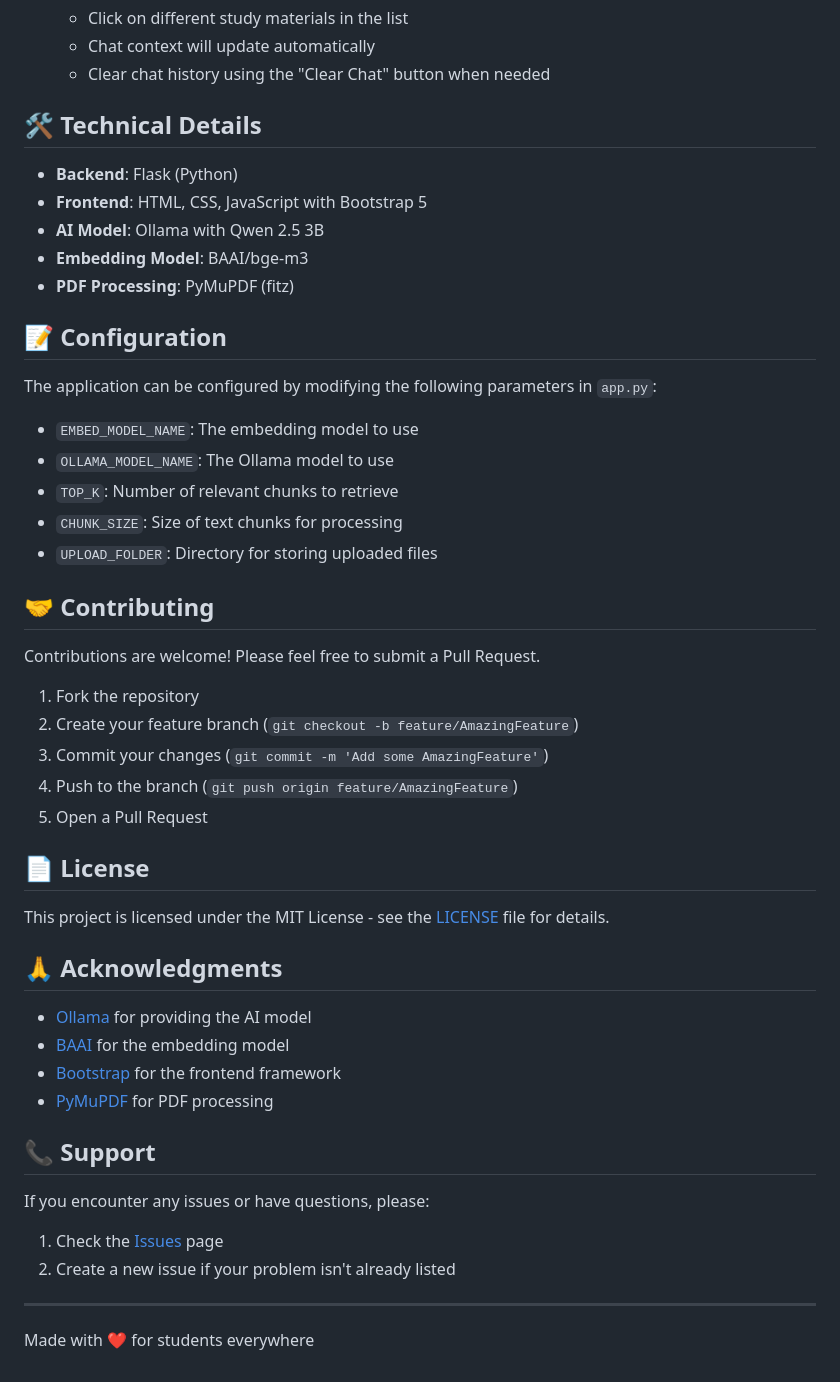
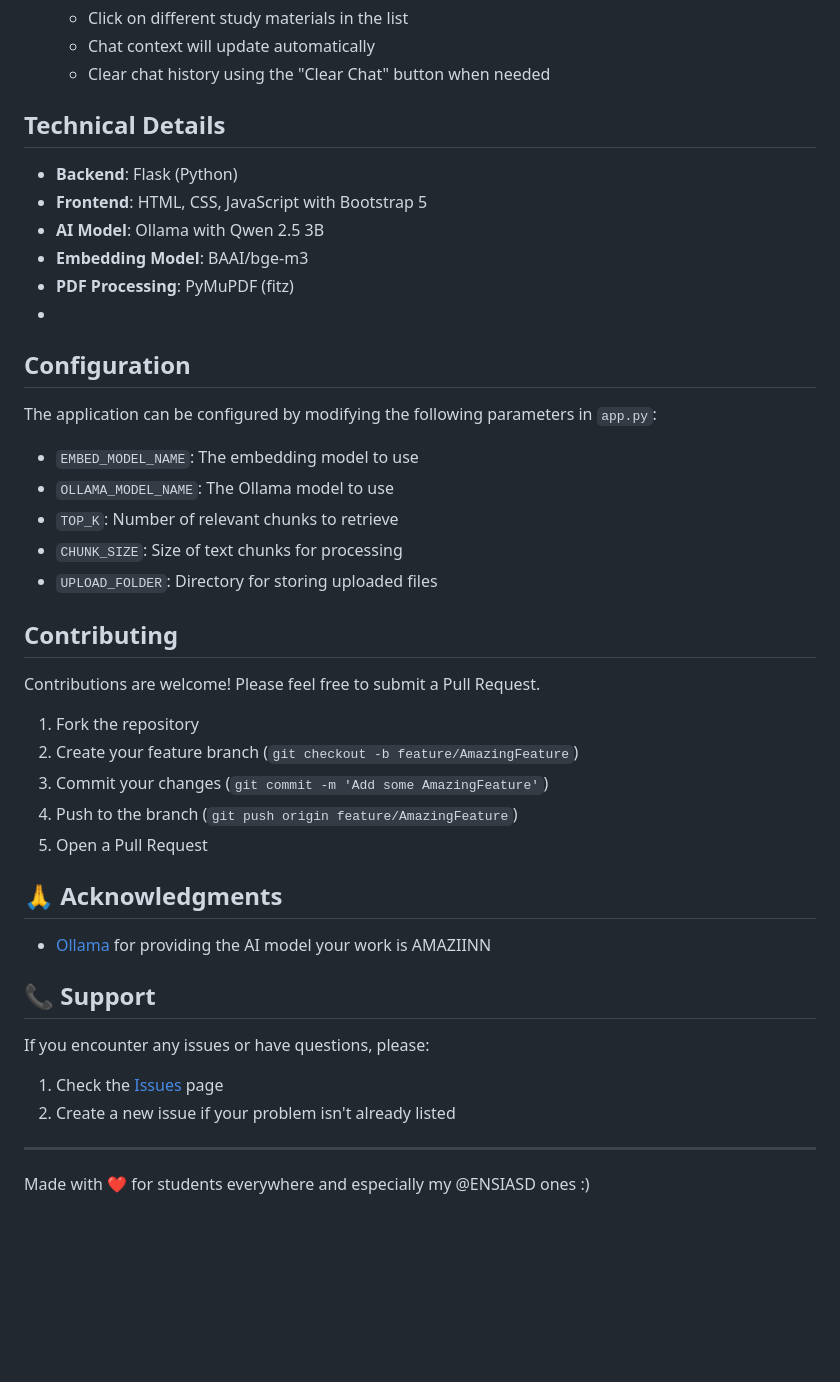
Before and after one commit to MIMOUNI-HICHAM/RAG_StudBud, a Markdown page: README.md, the part around one of its changes. Drawn GitHub-style; blank space fills up the shorter version.

```diff
--- a/README.md
+++ b/README.md
@@ -73,15 +73,15 @@ http://localhost:5000
    - Chat context will update automatically
    - Clear chat history using the "Clear Chat" button when needed
 
-## 🛠️ Technical Details
+##  Technical Details
 
 - **Backend**: Flask (Python)
 - **Frontend**: HTML, CSS, JavaScript with Bootstrap 5
 - **AI Model**: Ollama with Qwen 2.5 3B
 - **Embedding Model**: BAAI/bge-m3
 - **PDF Processing**: PyMuPDF (fitz)
-
-## 📝 Configuration
+-
+##  Configuration
 
 The application can be configured by modifying the following parameters in `app.py`:
 
@@ -91,7 +91,7 @@ The application can be configured by modifying the following parameters in `app.
 - `CHUNK_SIZE`: Size of text chunks for processing
 - `UPLOAD_FOLDER`: Directory for storing uploaded files
 
-## 🤝 Contributing
+##  Contributing
 
 Contributions are welcome! Please feel free to submit a Pull Request.
 
@@ -101,16 +101,9 @@ Contributions are welcome! Please feel free to submit a Pull Request.
 4. Push to the branch (`git push origin feature/AmazingFeature`)
 5. Open a Pull Request
 
-## 📄 License
-
-This project is licensed under the MIT License - see the [LICENSE](LICENSE) file for details.
-
 ## 🙏 Acknowledgments
 
-- [Ollama](https://ollama.ai/) for providing the AI model
-- [BAAI](https://bAAI.org/) for the embedding model
-- [Bootstrap](https://getbootstrap.com/) for the frontend framework
-- [PyMuPDF](https://github.com/pymupdf/PyMuPDF) for PDF processing
+- [Ollama](https://ollama.ai/) for providing the AI model your work is AMAZIINN
 
 ## 📞 Support
 
@@ -120,4 +113,4 @@ If you encounter any issues or have questions, please:
 
 ---
 
-Made with ❤️ for students everywhere
+Made with ❤️ for students everywhere and especially my @ENSIASD ones :)
```
Also changed, not shown: other parts of README.md (+4 -4 lines).
